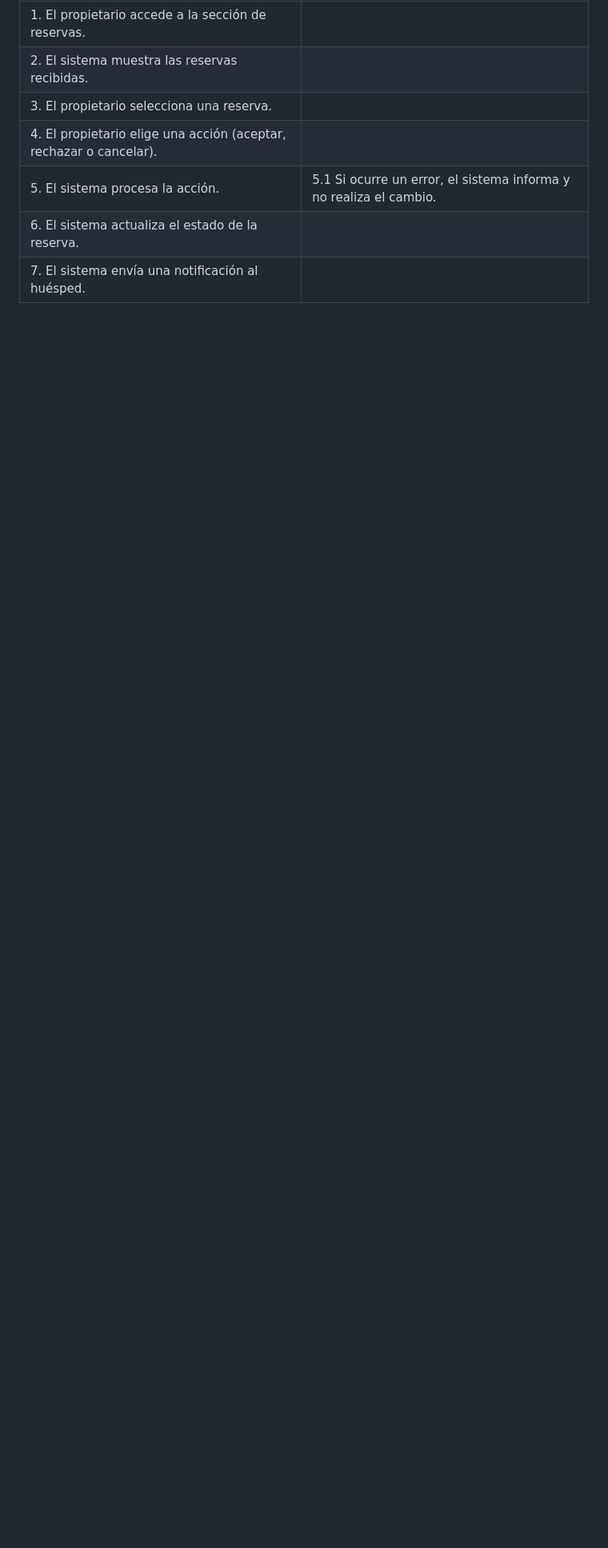
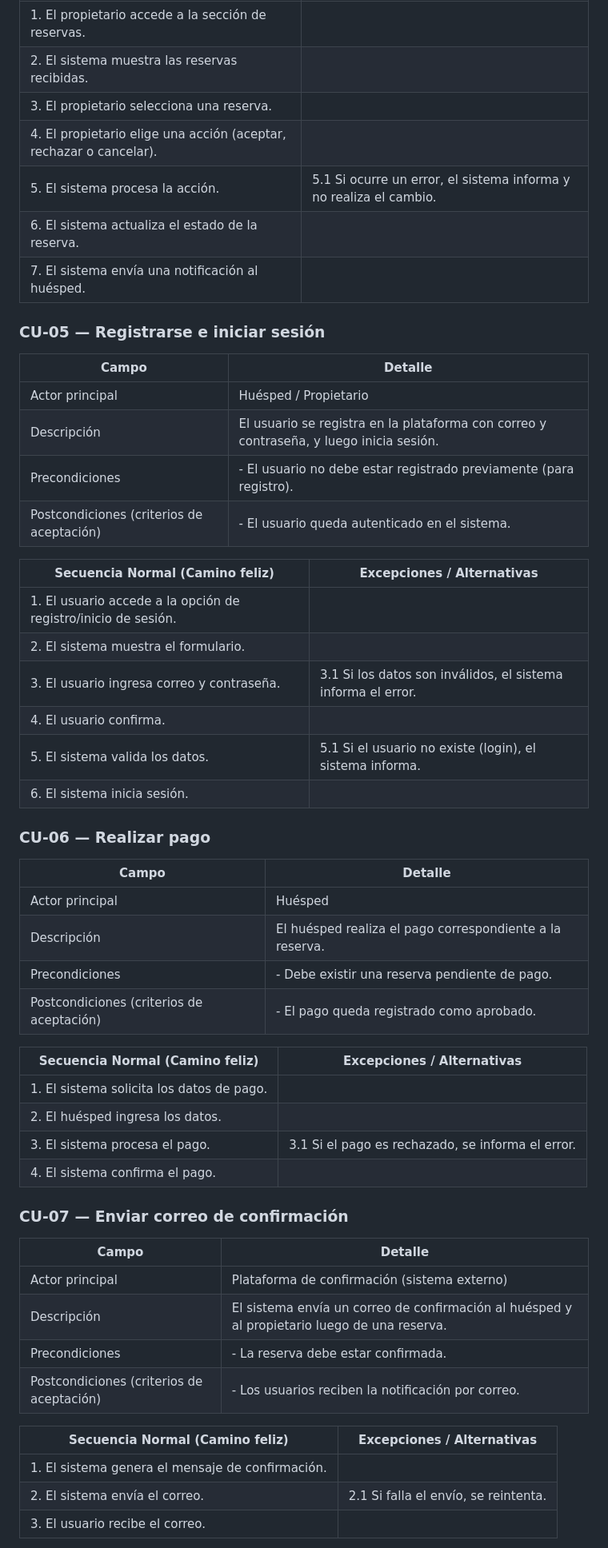
Before and after one commit to TheChaliX/PP1-2026-grupo1, a Markdown page: docs/entrega-1-analisis.md, the part around one of its changes. Shown at 80% size. Drawn GitHub-style; blank space fills up the shorter version.

```diff
--- a/docs/entrega-1-analisis.md
+++ b/docs/entrega-1-analisis.md
@@ -143,3 +143,53 @@
 | 6. El sistema actualiza el estado de la reserva. | |
 | 7. El sistema envía una notificación al huésped. | |
 
+### CU-05 — Registrarse e iniciar sesión
+
+| Campo | Detalle |
+|------|--------|
+| Actor principal | Huésped / Propietario |
+| Descripción | El usuario se registra en la plataforma con correo y contraseña, y luego inicia sesión. |
+| Precondiciones | - El usuario no debe estar registrado previamente (para registro). |
+| Postcondiciones (criterios de aceptación) | - El usuario queda autenticado en el sistema. |
+
+| Secuencia Normal (Camino feliz) | Excepciones / Alternativas |
+|--------------------------------|---------------------------|
+| 1. El usuario accede a la opción de registro/inicio de sesión. | |
+| 2. El sistema muestra el formulario. | |
+| 3. El usuario ingresa correo y contraseña. | 3.1 Si los datos son inválidos, el sistema informa el error. |
+| 4. El usuario confirma. | |
+| 5. El sistema valida los datos. | 5.1 Si el usuario no existe (login), el sistema informa. |
+| 6. El sistema inicia sesión. | |
+
+### CU-06 — Realizar pago
+
+| Campo | Detalle |
+|------|--------|
+| Actor principal | Huésped |
+| Descripción | El huésped realiza el pago correspondiente a la reserva. |
+| Precondiciones | - Debe existir una reserva pendiente de pago. |
+| Postcondiciones (criterios de aceptación) | - El pago queda registrado como aprobado. |
+
+| Secuencia Normal (Camino feliz) | Excepciones / Alternativas |
+|--------------------------------|---------------------------|
+| 1. El sistema solicita los datos de pago. | |
+| 2. El huésped ingresa los datos. | |
+| 3. El sistema procesa el pago. | 3.1 Si el pago es rechazado, se informa el error. |
+| 4. El sistema confirma el pago. | |
+
+### CU-07 — Enviar correo de confirmación
+
+| Campo | Detalle |
+|------|--------|
+| Actor principal | Plataforma de confirmación (sistema externo) |
+| Descripción | El sistema envía un correo de confirmación al huésped y al propietario luego de una reserva. |
+| Precondiciones | - La reserva debe estar confirmada. |
+| Postcondiciones (criterios de aceptación) | - Los usuarios reciben la notificación por correo. |
+
+| Secuencia Normal (Camino feliz) | Excepciones / Alternativas |
+|--------------------------------|---------------------------|
+| 1. El sistema genera el mensaje de confirmación. | |
+| 2. El sistema envía el correo. | 2.1 Si falla el envío, se reintenta. |
+| 3. El usuario recibe el correo. | |
+
+
```
Also changed, not shown: other parts of docs/entrega-1-analisis.md (+40 -7 lines).
